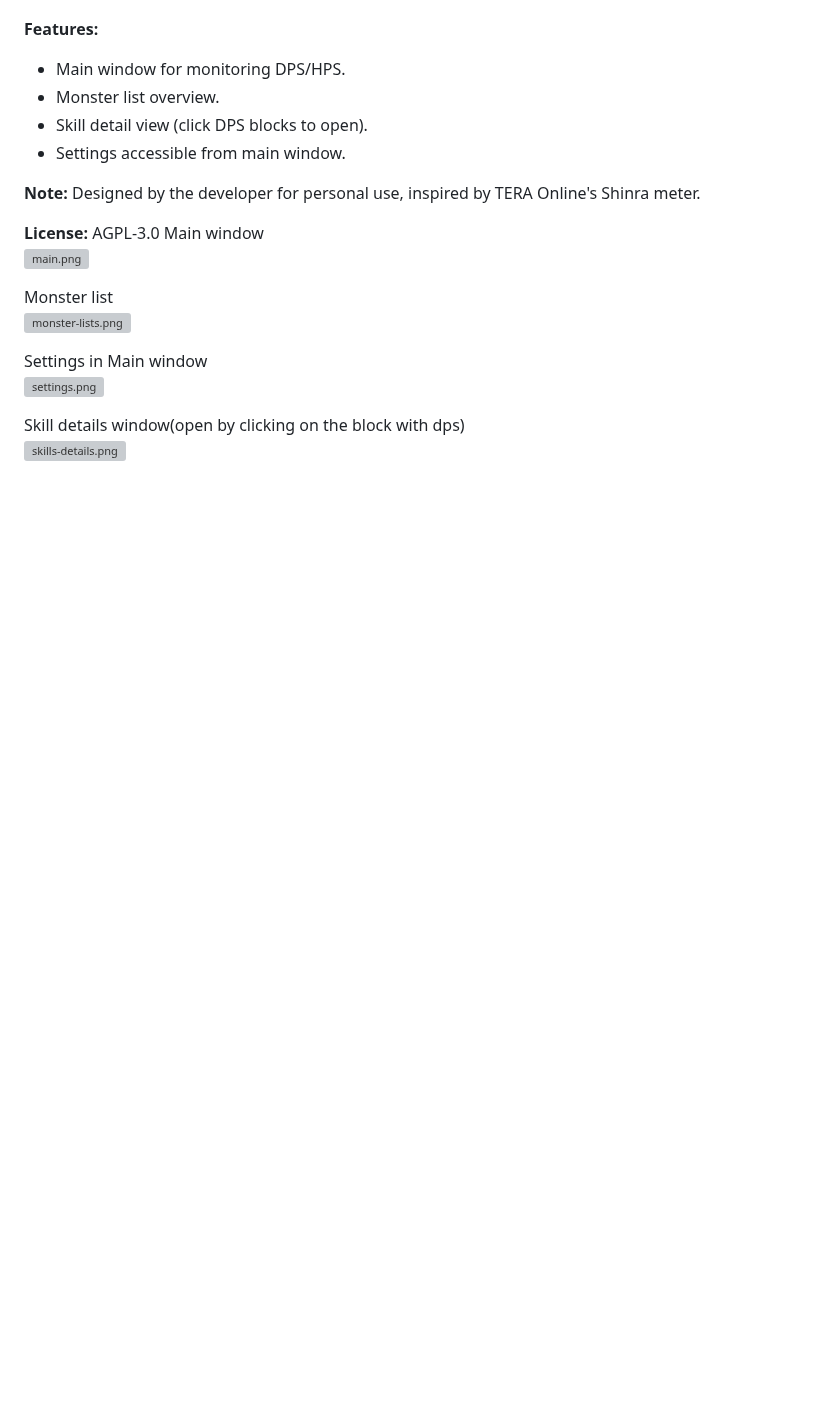
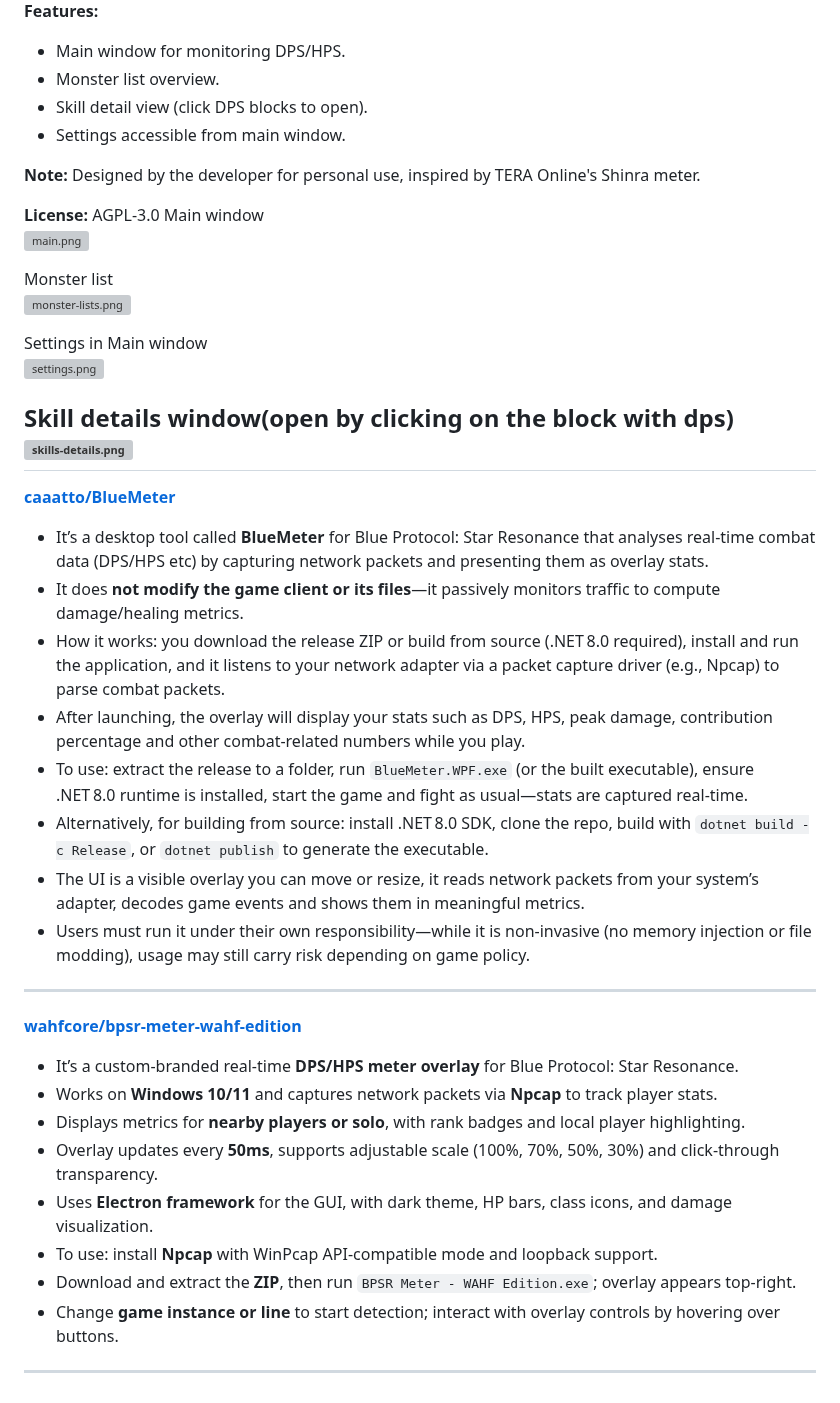
Before and after one commit to asgharkapk/Star-Resonance-GitHub-Projects, a Markdown page: 01-DPS-METERS.md, the part around the change. Drawn GitHub-style; blank space fills up the shorter version; grey boxes are pictures that could not be loaded.

```diff
--- a/01-DPS-METERS.md
+++ b/01-DPS-METERS.md
@@ -250,3 +250,24 @@ Settings in Main window\
 
 Skill details window(open by clicking on the block with dps)\
 ![skills-details.png](resources/skills-details.png)
+---
+[**caaatto/BlueMeter**](https://github.com/caaatto/BlueMeter)
+* It’s a desktop tool called **BlueMeter** for Blue Protocol: Star Resonance that analyses real‑time combat data (DPS/HPS etc) by capturing network packets and presenting them as overlay stats.
+* It does **not modify the game client or its files**—it passively monitors traffic to compute damage/healing metrics.
+* How it works: you download the release ZIP or build from source (.NET 8.0 required), install and run the application, and it listens to your network adapter via a packet capture driver (e.g., Npcap) to parse combat packets.
+* After launching, the overlay will display your stats such as DPS, HPS, peak damage, contribution percentage and other combat‑related numbers while you play.
+* To use: extract the release to a folder, run `BlueMeter.WPF.exe` (or the built executable), ensure .NET 8.0 runtime is installed, start the game and fight as usual—stats are captured real‑time.
+* Alternatively, for building from source: install .NET 8.0 SDK, clone the repo, build with `dotnet build -c Release`, or `dotnet publish` to generate the executable.
+* The UI is a visible overlay you can move or resize, it reads network packets from your system’s adapter, decodes game events and shows them in meaningful metrics.
+* Users must run it under their own responsibility—while it is non‑invasive (no memory injection or file modding), usage may still carry risk depending on game policy.
+---
+[**wahfcore/bpsr-meter-wahf-edition**](https://github.com/wahfcore/bpsr-meter-wahf-edition)
+* It’s a custom-branded real-time **DPS/HPS meter overlay** for Blue Protocol: Star Resonance.
+* Works on **Windows 10/11** and captures network packets via **Npcap** to track player stats.
+* Displays metrics for **nearby players or solo**, with rank badges and local player highlighting.
+* Overlay updates every **50ms**, supports adjustable scale (100%, 70%, 50%, 30%) and click-through transparency.
+* Uses **Electron framework** for the GUI, with dark theme, HP bars, class icons, and damage visualization.
+* To use: install **Npcap** with WinPcap API-compatible mode and loopback support.
+* Download and extract the **ZIP**, then run `BPSR Meter - WAHF Edition.exe`; overlay appears top-right.
+* Change **game instance or line** to start detection; interact with overlay controls by hovering over buttons.
+---
```
